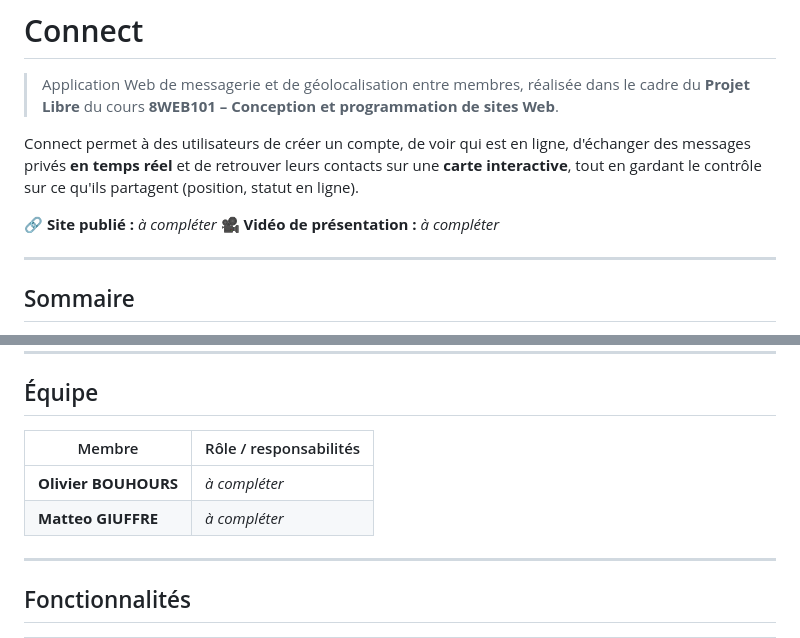
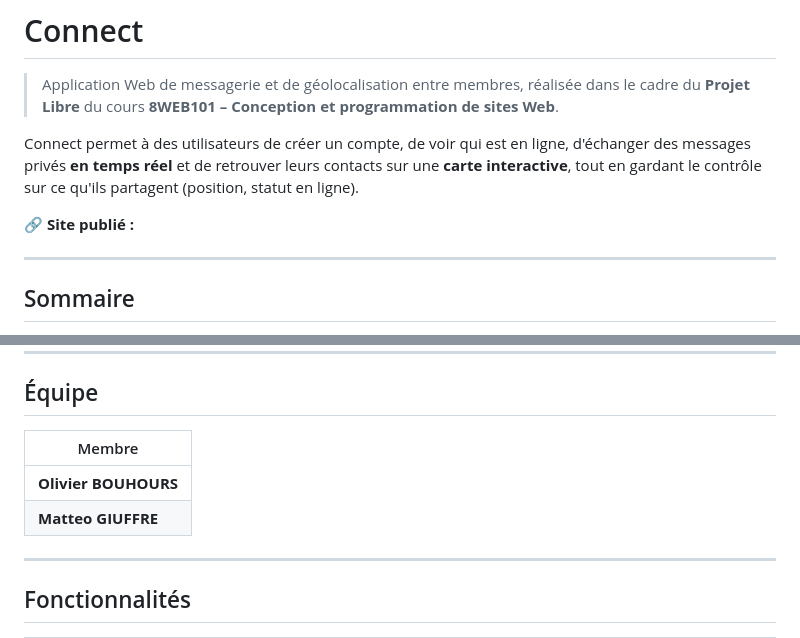
Before and after one commit to Spagetos/8WEB101, a Markdown page: public/connect/README.md, 2 parts joined by grey strips. GitHub-like rendering.

```diff
--- a/public/connect/README.md
+++ b/public/connect/README.md
@@ -4,8 +4,7 @@
 
 Connect permet à des utilisateurs de créer un compte, de voir qui est en ligne, d'échanger des messages privés **en temps réel** et de retrouver leurs contacts sur une **carte interactive**, tout en gardant le contrôle sur ce qu'ils partagent (position, statut en ligne).
 
-🔗 **Site publié :** _à compléter_
-🎥 **Vidéo de présentation :** _à compléter_
+🔗 **Site publié :**
 
 ---
 
@@ -26,10 +25,10 @@ Connect permet à des utilisateurs de créer un compte, de voir qui est en ligne
 
 ## Équipe
 
-| Membre | Rôle / responsabilités |
-|--------|------------------------|
-| **Olivier BOUHOURS** | _à compléter_ |
-| **Matteo GIUFFRE** | _à compléter_ |
+| Membre |
+|--------|
+| **Olivier BOUHOURS** |
+| **Matteo GIUFFRE** |
 
 ---
 
```
